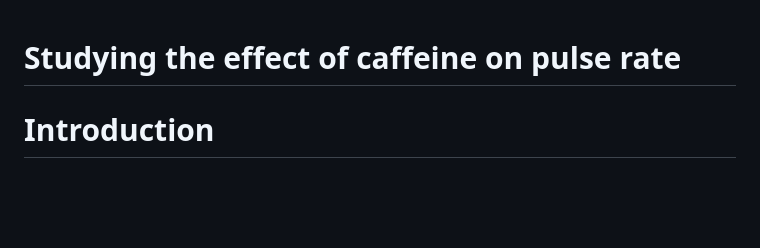
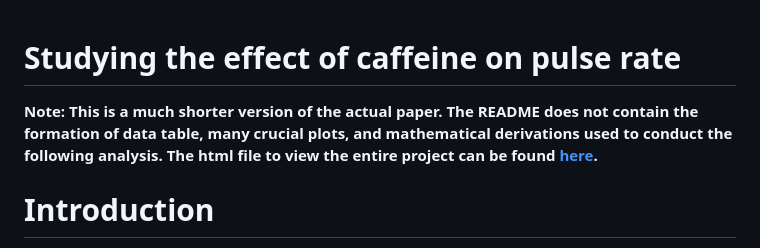
Before and after one commit to Stochastic1017/Caffeine-effect-on-pulse-rate, a Markdown page: README.md, the part around the change. Rendered like a GitHub page; blank space fills up the shorter version.

```diff
--- a/README.md
+++ b/README.md
@@ -1,4 +1,6 @@
 # Studying the effect of caffeine on pulse rate
+
+**Note: This is a much shorter version of the actual paper. The README does not contain the formation of data table, many crucial plots, and mathematical derivations used to conduct the following analysis. The html file to view the entire project can be found [here](https://htmlpreview.github.io/ ).**
 
 # Introduction
 
```
